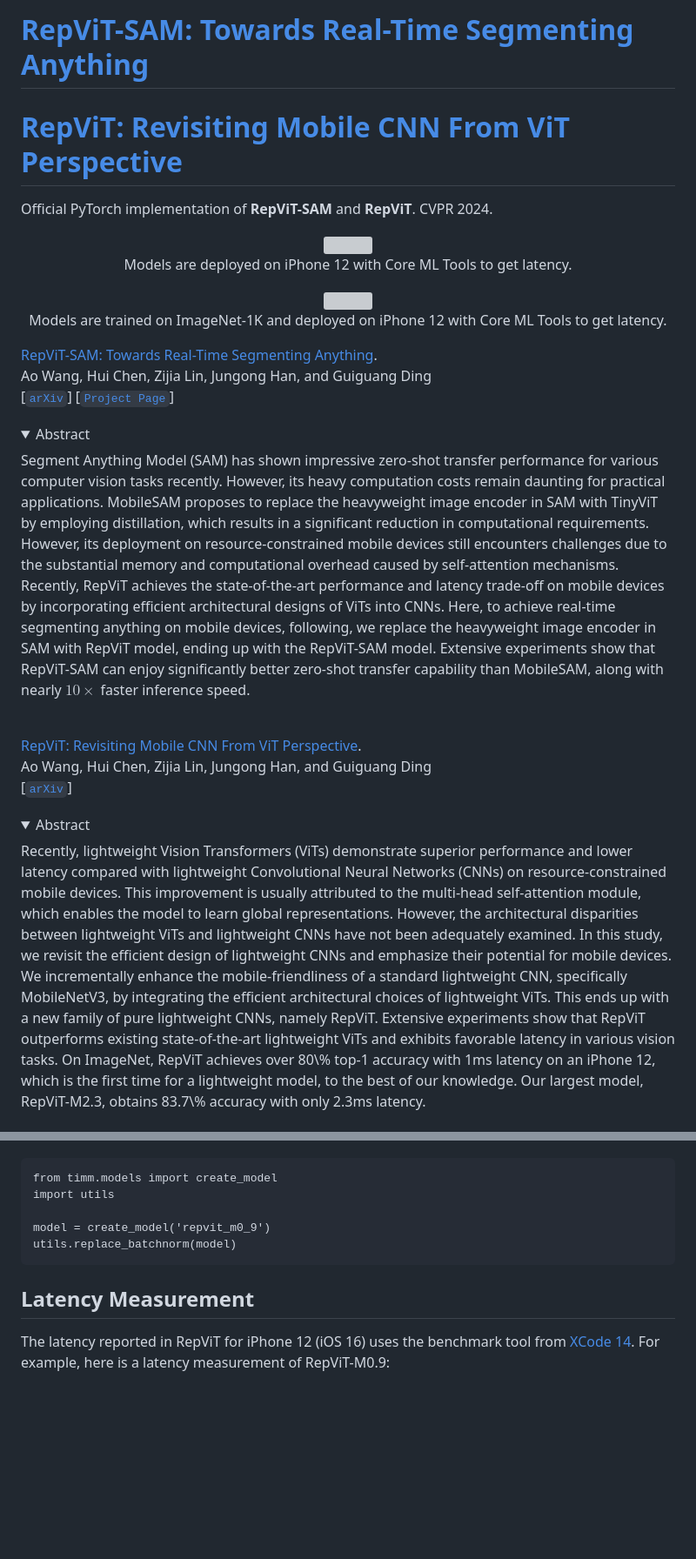
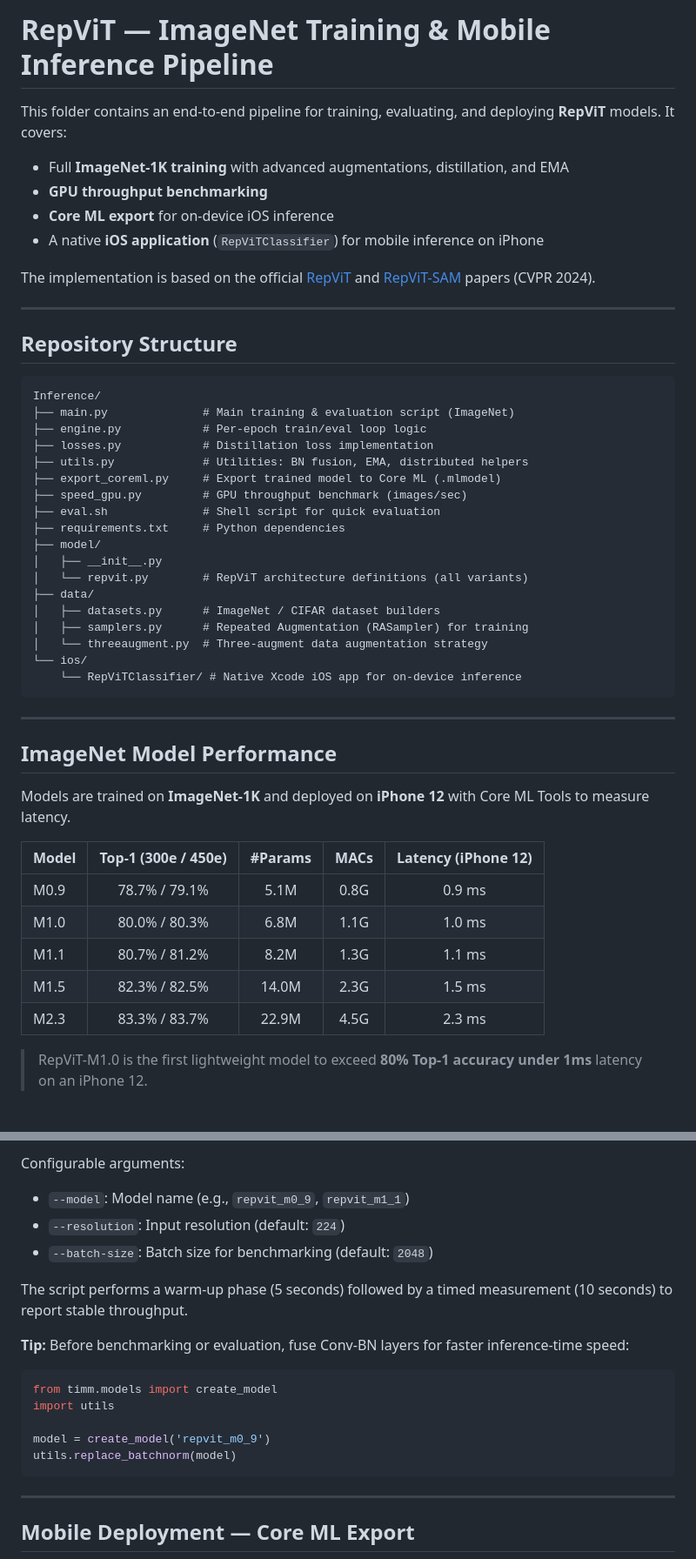
Before and after one commit to rudra-dotcom/DL-Project, a Markdown page: Aaditya's Contribution/Inference/README.md, 2 parts joined by grey strips. Shown at 87% size. Rendered like a GitHub page; folded sections open; blank space fills up the shorter version; grey boxes are pictures that could not be loaded.

````diff
--- a/Aaditya's Contribution/Inference/README.md
+++ b/Aaditya's Contribution/Inference/README.md
@@ -1,42 +1,52 @@
-# [RepViT-SAM: Towards Real-Time Segmenting Anything](https://arxiv.org/abs/2312.05760)
+# RepViT — ImageNet Training & Mobile Inference Pipeline
 
-# [RepViT: Revisiting  Mobile CNN From ViT Perspective](https://arxiv.org/abs/2307.09283)
+This folder contains an end-to-end pipeline for training, evaluating, and deploying **RepViT** models. It covers:
 
+- Full **ImageNet-1K training** with advanced augmentations, distillation, and EMA
+- **GPU throughput benchmarking**
+- **Core ML export** for on-device iOS inference
+- A native **iOS application** (`RepViTClassifier`) for mobile inference on iPhone
 
-Official PyTorch implementation of **RepViT-SAM** and **RepViT**. CVPR 2024.
+The implementation is based on the official [RepViT](https://arxiv.org/abs/2307.09283) and [RepViT-SAM](https://arxiv.org/abs/2312.05760) papers (CVPR 2024).
 
-<p align="center">
-  <img src="sam/figures/comparison.png" width=80%> <br>
-  Models are deployed on iPhone 12 with Core ML Tools to get latency.
-</p>
+---
 
-<p align="center">
-  <img src="figures/latency.png" width=70%> <br>
-  Models are trained on ImageNet-1K and deployed on iPhone 12 with Core ML Tools to get latency.
-</p>
+## Repository Structure
 
+```
+Inference/
+├── main.py              # Main training & evaluation script (ImageNet)
+├── engine.py            # Per-epoch train/eval loop logic
+├── losses.py            # Distillation loss implementation
+├── utils.py             # Utilities: BN fusion, EMA, distributed helpers
+├── export_coreml.py     # Export trained model to Core ML (.mlmodel)
+├── speed_gpu.py         # GPU throughput benchmark (images/sec)
+├── eval.sh              # Shell script for quick evaluation
+├── requirements.txt     # Python dependencies
+├── model/
+│   ├── __init__.py
+│   └── repvit.py        # RepViT architecture definitions (all variants)
+├── data/
+│   ├── datasets.py      # ImageNet / CIFAR dataset builders
+│   ├── samplers.py      # Repeated Augmentation (RASampler) for training
+│   └── threeaugment.py  # Three-augment data augmentation strategy
+└── ios/
+    └── RepViTClassifier/ # Native Xcode iOS app for on-device inference
+```
 
-[RepViT-SAM: Towards Real-Time Segmenting Anything](https://arxiv.org/abs/2312.05760).\
-Ao Wang, Hui Chen, Zijia Lin, Jungong Han, and Guiguang Ding\
-[[`arXiv`](https://arxiv.org/abs/2312.05760)] [[`Project Page`](https://jameslahm.github.io/repvit-sam)]
+---
 
-<details>
-  <summary>
-  <font size="+1">Abstract</font>
-  </summary>
-Segment Anything Model (SAM) has shown impressive zero-shot transfer performance for various computer vision tasks recently. However, its heavy computation costs remain daunting for practical applications. MobileSAM proposes to replace the heavyweight image encoder in SAM with TinyViT by employing distillation, which results in a significant reduction in computational requirements. However, its deployment on resource-constrained mobile devices still encounters challenges due to the substantial memory and computational overhead caused by self-attention mechanisms. Recently, RepViT achieves the state-of-the-art performance and latency trade-off on mobile devices by incorporating efficient architectural designs of ViTs into CNNs. Here, to achieve real-time segmenting anything on mobile devices, following, we replace the heavyweight image encoder in SAM with RepViT model, ending up with the RepViT-SAM model. Extensive experiments show that RepViT-SAM can enjoy significantly better zero-shot transfer capability than MobileSAM, along with nearly $10\times$ faster inference speed.
-</details>
+## ImageNet Model Performance
 
-<br/>
+Models are trained on **ImageNet-1K** and deployed on **iPhone 12** with Core ML Tools to measure latency.
 
-[RepViT: Revisiting  Mobile CNN From ViT Perspective](https://arxiv.org/abs/2307.09283).\
-Ao Wang, Hui Chen, Zijia Lin, Jungong Han, and Guiguang Ding\
-[[`arXiv`](https://arxiv.org/abs/2307.09283)]
+| Model  | Top-1 (300e / 450e) | #Params | MACs  | Latency (iPhone 12) |
+|:-------|:-------------------:|:-------:|:-----:|:-------------------:|
+| M0.9   | 78.7% / 79.1%       | 5.1M    | 0.8G  | 0.9 ms              |
+| M1.0   | 80.0% / 80.3%       | 6.8M    | 1.1G  | 1.0 ms              |
+| M1.1   | 80.7% / 81.2%       | 8.2M    | 1.3G  | 1.1 ms              |
+| M1.5   | 82.3% / 82.5%       | 14.0M   | 2.3G  | 1.5 ms              |
+| M2.3   | 83.3% / 83.7%       | 22.9M   | 4.5G  | 2.3 ms              |
 
-<details>
-  <summary>
-  <font size="+1">Abstract</font>
-  </summary>
-Recently, lightweight Vision Transformers (ViTs) demonstrate superior performance and lower latency compared with lightweight Convolutional Neural Networks (CNNs) on resource-constrained mobile devices. This improvement is usually attributed to the multi-head self-attention module, which enables the model to learn global representations. However, the architectural disparities between lightweight ViTs and lightweight CNNs have not been adequately examined. In this study, we revisit the efficient design of lightweight CNNs and emphasize their potential for mobile devices. We incrementally enhance the mobile-friendliness of a standard lightweight CNN, specifically MobileNetV3, by integrating the efficient architectural choices of lightweight ViTs. This ends up with a new family of pure lightweight CNNs, namely RepViT. Extensive experiments show that RepViT outperforms existing state-of-the-art lightweight ViTs and exhibits favorable latency in various vision tasks. On ImageNet, RepViT achieves over 80\% top-1 accuracy with 1ms latency on an iPhone 12, which is the first time for a lightweight model, to the best of our knowledge. Our largest model, RepViT-M2.3, obtains 83.7\% accuracy with only 2.3ms latency.
-</details>
+> RepViT-M1.0 is the first lightweight model to exceed **80% Top-1 accuracy under 1ms** latency on an iPhone 12.
 
@@ -75,3 +148,12 @@ Tips: Convert a training-time RepViT into the inference-time structure
+Configurable arguments:
+- `--model`: Model name (e.g., `repvit_m0_9`, `repvit_m1_1`)
+- `--resolution`: Input resolution (default: `224`)
+- `--batch-size`: Batch size for benchmarking (default: `2048`)
+
+The script performs a warm-up phase (5 seconds) followed by a timed measurement (10 seconds) to report stable throughput.
+
+**Tip:** Before benchmarking or evaluation, fuse Conv-BN layers for faster inference-time speed:
+```python
 from timm.models import create_model
 import utils
 
@@ -79,8 +161,7 @@ model = create_model('repvit_m0_9')
 utils.replace_batchnorm(model)
 ```
 
-## Latency Measurement
+---
 
-The latency reported in RepViT for iPhone 12 (iOS 16) uses the benchmark tool from [XCode 14](https://developer.apple.com/videos/play/wwdc2022/10027/).
-For example, here is a latency measurement of RepViT-M0.9:
+## Mobile Deployment — Core ML Export
 
````
Also changed, not shown: other parts of Aaditya's Contribution/Inference/README.md (+132 -73 lines), README.md (+51 -2 lines).
